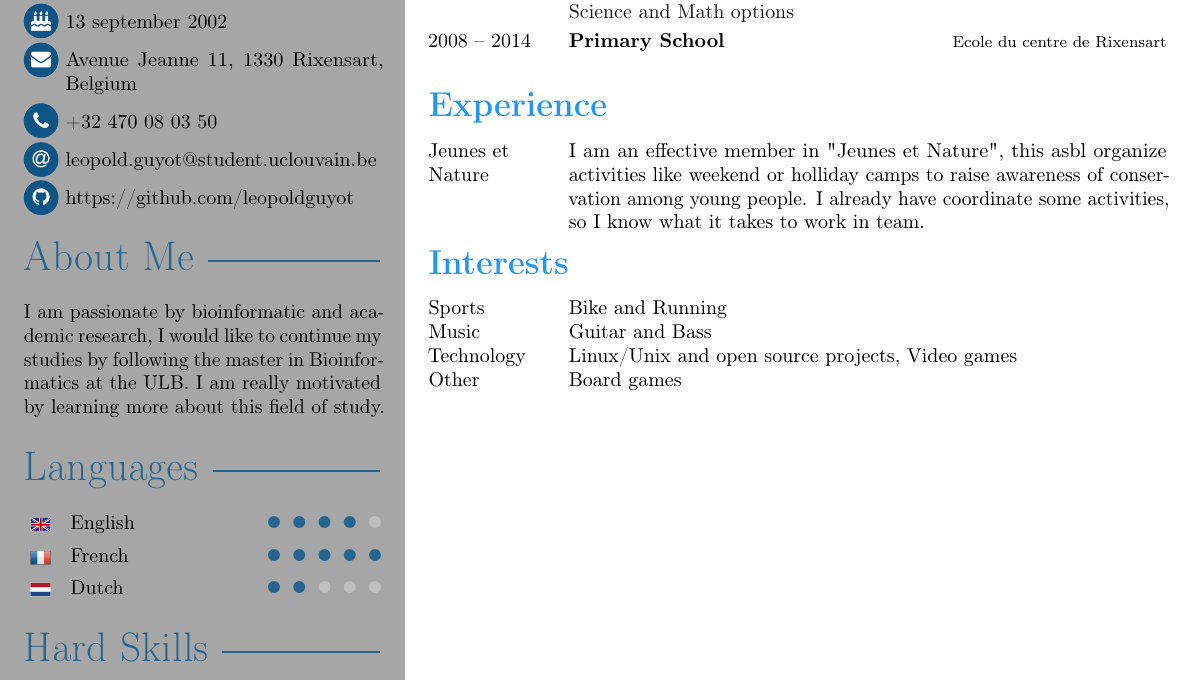
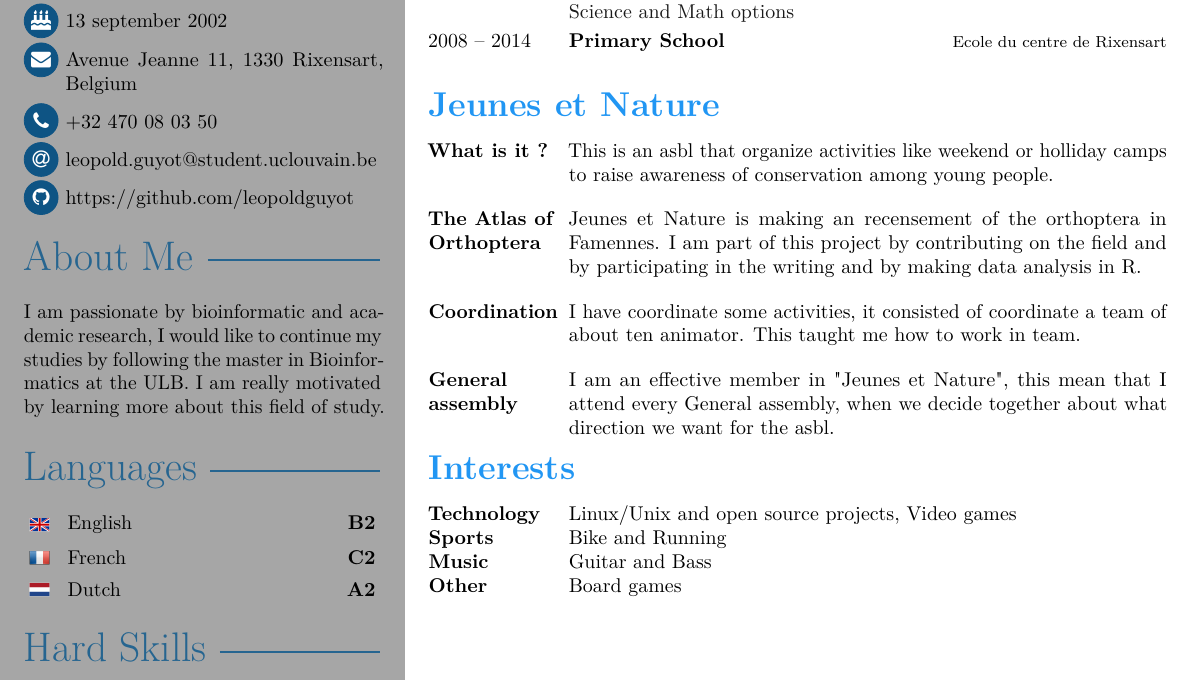
Before and after one commit to leopoldguyot/Curriculum-Vitae, a LaTeX CV (cv_leopold_guyot.tex): part of the page, cut so that both start at the same text. Compiled offline with pdfLaTeX.

Commit message:
JN improve

```diff
--- a/cv_leopold_guyot.tex
+++ b/cv_leopold_guyot.tex
@@ -44,6 +44,7 @@
 \else
 	\usepackage[utf8]{inputenc}
 	\usepackage[T1]{fontenc}
+	\usepackage{lmodern}
 %	\usepackage[sfdefault]{noto} % use noto google font
 \fi
 
@@ -116,11 +117,11 @@
 	}
 
 
-	\profilesection{Languages}
+	  \profilesection{Languages}
 
-	  \pointskill{\flag{Great-Britain.png}}{English}{4}
-	  \pointskill{\flag{France.png}}{French}{5}
-	  \pointskill{\flag{Nederlands.png}}{Dutch}{2}
+			\skill{\flag{Great-Britain.png}}{English \hfill \textbf{B2}}
+			\skill{\flag{France.png}}{French \hfill \textbf{C2}}
+			\skill{\flag{Nederlands.png}}{Dutch \hfill \textbf{A2}}
 
 
 
@@ -169,18 +171,24 @@
 \end{cvtable}
 
 
-\cvsection{Experience}
+\cvsection{Jeunes et Nature}
 \begin{cvtable}
-	\cvitemshort{Jeunes et Nature}{I am an effective member in "Jeunes et Nature", this asbl organize activities like weekend or holliday camps to raise awareness of conservation among young people. I already have coordinate some activities, so I know what it takes to work in team.}
+	\cvitemshort{\textbf{What is it ?}}{This is an asbl that organize activities like weekend or holliday camps to raise awareness of conservation among young people.}
+	\\
+	\cvitemshort{\textbf{The Atlas of Orthoptera}}{ Jeunes et Nature is making an recensement of the orthoptera in Famennes. I am part of this project by contributing on the field and by participating in the writing and by making data analysis in R.}
+	\\
+	\cvitemshort{\textbf{Coordination}}{I have coordinate some activities, it consisted of coordinate a team of about ten animator. This taught me how to work in team. }
+	\\
+	\cvitemshort{\textbf{General assembly}}{I am an effective member in "Jeunes et Nature", this mean that I attend every General assembly, when we decide together about what direction we want for the asbl. }
 \end{cvtable}
 
 
 \cvsection{Interests}
 \begin{cvtable}
-	\cvitemshort{Sports}{Bike and Running}
-	\cvitemshort{Music}{Guitar and Bass}
-	\cvitemshort{Technology}{Linux/Unix and open source projects, Video games}
-	\cvitemshort{Other}{Board games}
+	\cvitemshort{\textbf{Technology}}{Linux/Unix and open source projects, Video games}
+	\cvitemshort{\textbf{Sports}}{Bike and Running}
+	\cvitemshort{\textbf{Music}}{Guitar and Bass}
+	\cvitemshort{\textbf{Other}}{Board games}
 \end{cvtable}
 
 
```
Also changed, not shown: cv_leopold_guyot.pdf, cv_leopold_guyot.tex (1 more changed lines).
